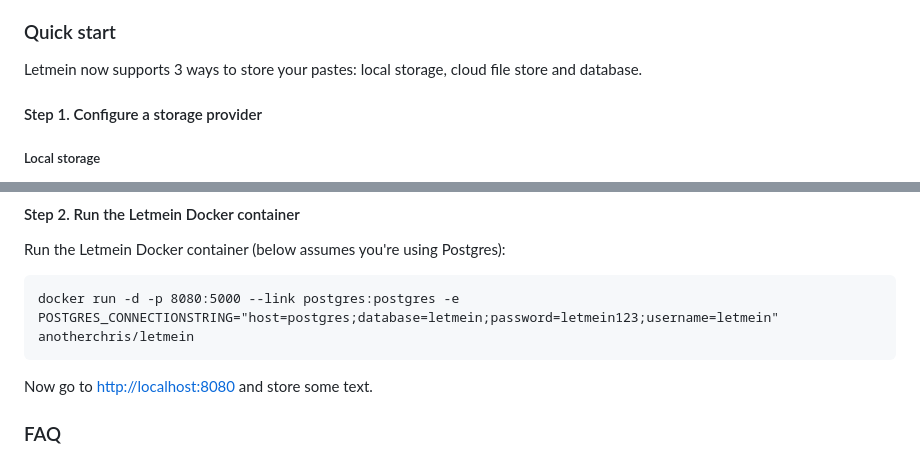
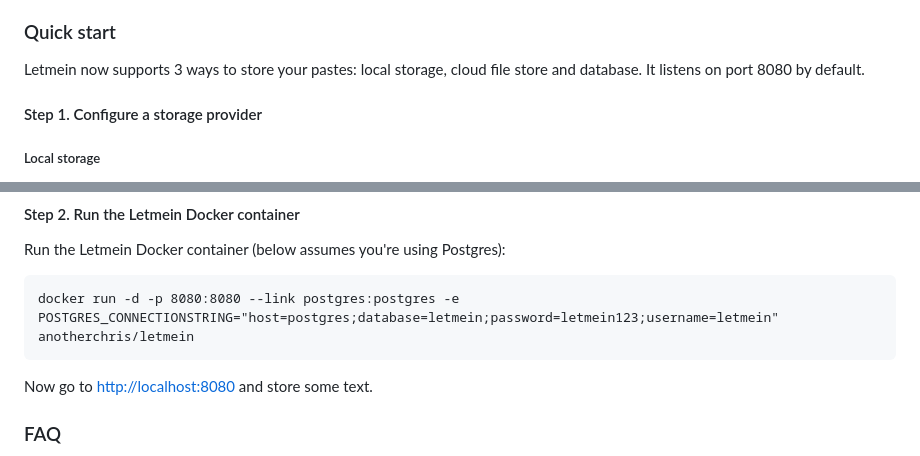
Before and after one commit to yetanotherchris/letmein, a Markdown page: README.md, 2 parts joined by grey strips. Drawn GitHub-style.

```diff
--- a/README.md
+++ b/README.md
@@ -19,7 +19,7 @@ Running the Docker image will start the Kestrel web server with letmein running.
 
 ### Quick start
 
-Letmein now supports 3 ways to store your pastes: local storage, cloud file store and database.
+Letmein now supports 3 ways to store your pastes: local storage, cloud file store and database. It listens on port 8080 by default.
 
 #### Step 1. Configure a storage provider
 
@@ -79,7 +79,7 @@ Start a Postgres container (it needs 9.5 or higher):
 
 Run the Letmein Docker container (below assumes you're using Postgres):
 
-    docker run -d -p 8080:5000 --link postgres:postgres -e POSTGRES_CONNECTIONSTRING="host=postgres;database=letmein;password=letmein123;username=letmein" anotherchris/letmein
+    docker run -d -p 8080:8080 --link postgres:postgres -e POSTGRES_CONNECTIONSTRING="host=postgres;database=letmein;password=letmein123;username=letmein" anotherchris/letmein
 
 Now go to [http://localhost:8080](http://localhost:8080) and store some text.
 
```
